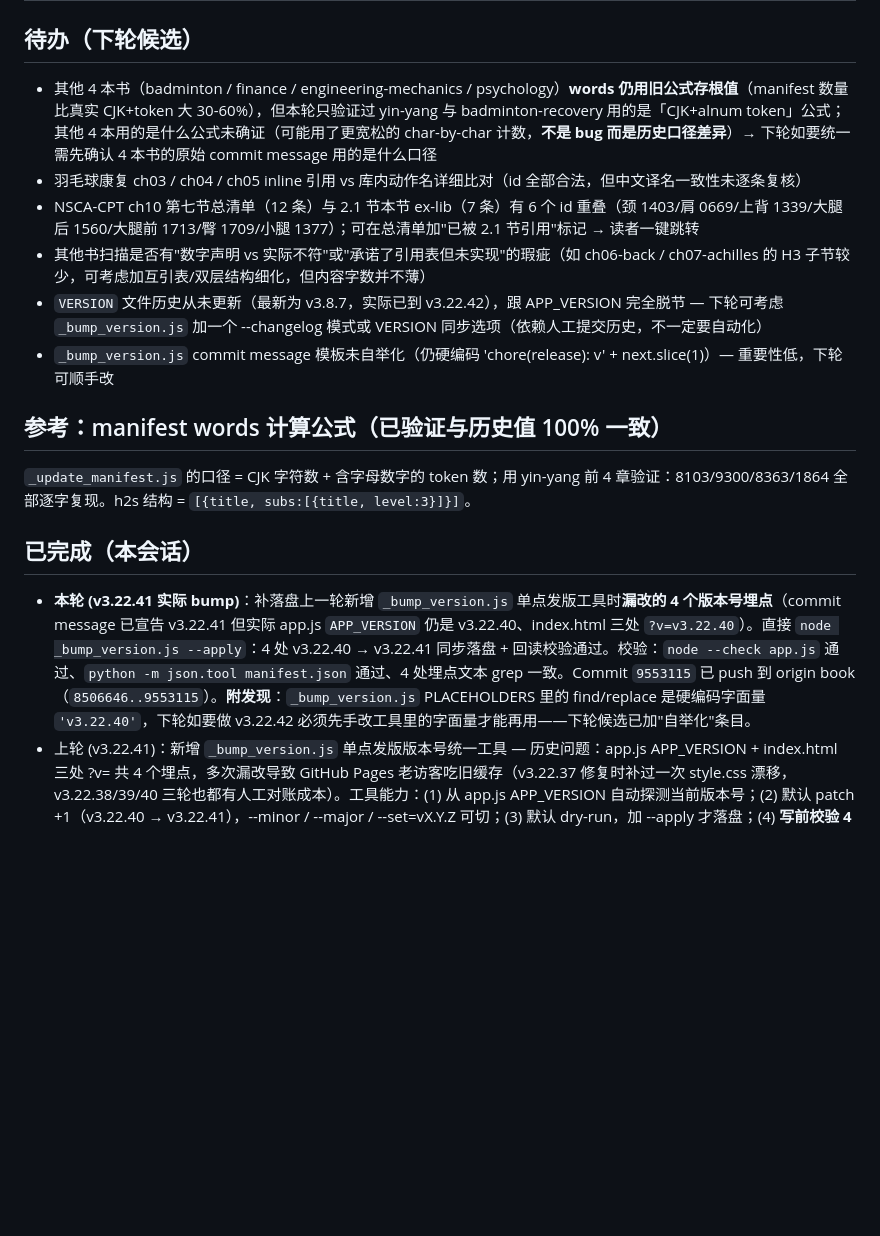
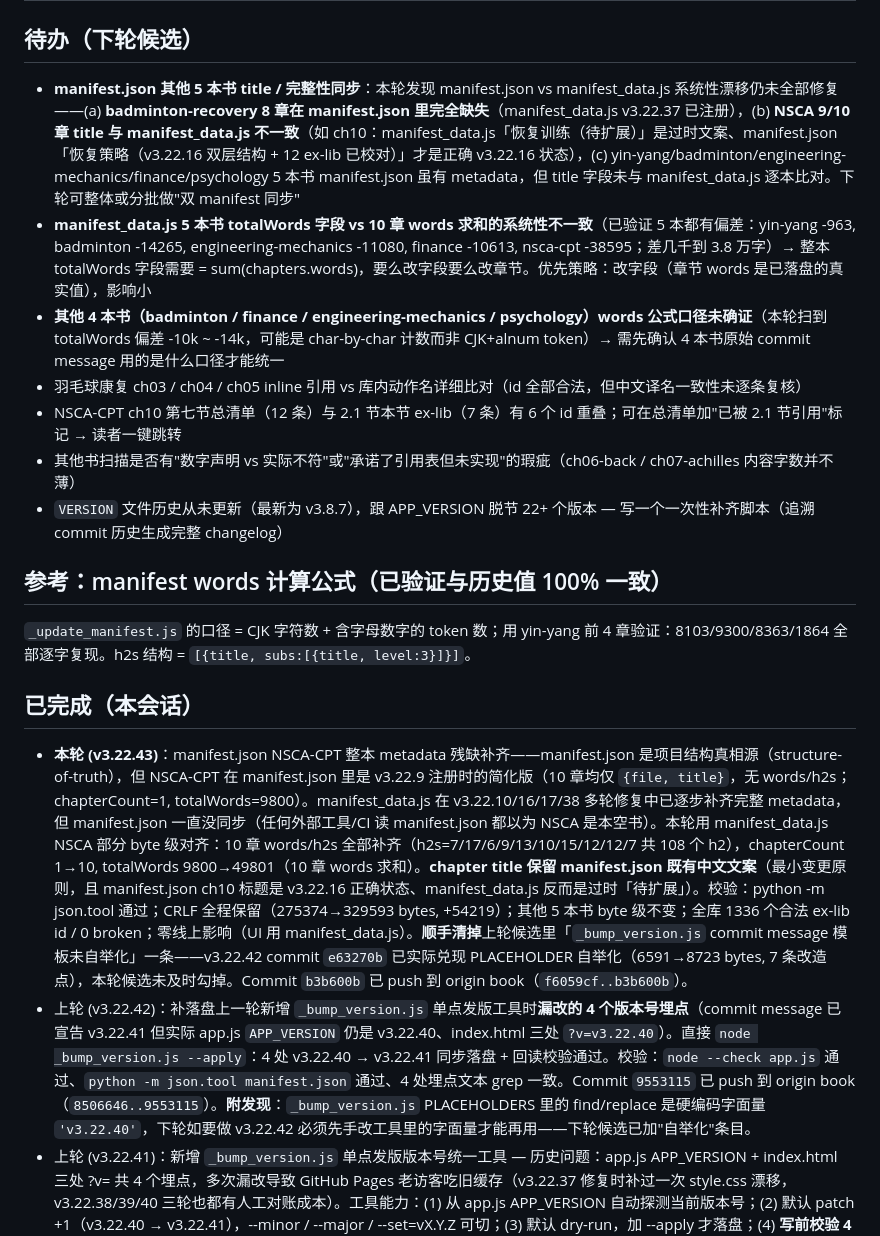
Before and after one commit to s66899/lamb, a Markdown page: _session_todo.md, the part around the change. GitHub-like rendering; blank space fills up the shorter version.

Commit message:
chore(todo): 记录 v3.22.43 manifest.json NSCA metadata 补齐 + 加入下轮候选（双 manifest 同步 / totalWords 字段不一致 / 其他 4 本 words 口径）

```diff
--- a/_session_todo.md
+++ b/_session_todo.md
@@ -3,18 +3,20 @@
 ## 进行中
 
 ## 待办（下轮候选）
-- 其他 4 本书（badminton / finance / engineering-mechanics / psychology）**words 仍用旧公式存根值**（manifest 数量比真实 CJK+token 大 30-60%），但本轮只验证过 yin-yang 与 badminton-recovery 用的是「CJK+alnum token」公式；其他 4 本用的是什么公式未确证（可能用了更宽松的 char-by-char 计数，**不是 bug 而是历史口径差异**）→ 下轮如要统一需先确认 4 本书的原始 commit message 用的是什么口径
+- **manifest.json 其他 5 本书 title / 完整性同步**：本轮发现 manifest.json vs manifest_data.js 系统性漂移仍未全部修复——(a) **badminton-recovery 8 章在 manifest.json 里完全缺失**（manifest_data.js v3.22.37 已注册），(b) **NSCA 9/10 章 title 与 manifest_data.js 不一致**（如 ch10：manifest_data.js「恢复训练（待扩展）」是过时文案、manifest.json「恢复策略（v3.22.16 双层结构 + 12 ex-lib 已校对）」才是正确 v3.22.16 状态），(c) yin-yang/badminton/engineering-mechanics/finance/psychology 5 本书 manifest.json 虽有 metadata，但 title 字段未与 manifest_data.js 逐本比对。下轮可整体或分批做"双 manifest 同步"
+- **manifest_data.js 5 本书 totalWords 字段 vs 10 章 words 求和的系统性不一致**（已验证 5 本都有偏差：yin-yang -963, badminton -14265, engineering-mechanics -11080, finance -10613, nsca-cpt -38595；差几千到 3.8 万字）→ 整本 totalWords 字段需要 = sum(chapters.words)，要么改字段要么改章节。优先策略：改字段（章节 words 是已落盘的真实值），影响小
+- **其他 4 本书（badminton / finance / engineering-mechanics / psychology）words 公式口径未确证**（本轮扫到 totalWords 偏差 -10k ~ -14k，可能是 char-by-char 计数而非 CJK+alnum token）→ 需先确认 4 本书原始 commit message 用的是什么口径才能统一
 - 羽毛球康复 ch03 / ch04 / ch05 inline 引用 vs 库内动作名详细比对（id 全部合法，但中文译名一致性未逐条复核）
-- NSCA-CPT ch10 第七节总清单（12 条）与 2.1 节本节 ex-lib（7 条）有 6 个 id 重叠（颈 1403/肩 0669/上背 1339/大腿后 1560/大腿前 1713/臀 1709/小腿 1377）；可在总清单加"已被 2.1 节引用"标记 → 读者一键跳转
-- 其他书扫描是否有"数字声明 vs 实际不符"或"承诺了引用表但未实现"的瑕疵（如 ch06-back / ch07-achilles 的 H3 子节较少，可考虑加互引表/双层结构细化，但内容字数并不薄）
-- `VERSION` 文件历史从未更新（最新为 v3.8.7，实际已到 v3.22.42），跟 APP_VERSION 完全脱节 — 下轮可考虑 `_bump_version.js` 加一个 --changelog 模式或 VERSION 同步选项（依赖人工提交历史，不一定要自动化）
-- `_bump_version.js` commit message 模板未自举化（仍硬编码 'chore(release): v' + next.slice(1)）— 重要性低，下轮可顺手改
+- NSCA-CPT ch10 第七节总清单（12 条）与 2.1 节本节 ex-lib（7 条）有 6 个 id 重叠；可在总清单加"已被 2.1 节引用"标记 → 读者一键跳转
+- 其他书扫描是否有"数字声明 vs 实际不符"或"承诺了引用表但未实现"的瑕疵（ch06-back / ch07-achilles 内容字数并不薄）
+- `VERSION` 文件历史从未更新（最新为 v3.8.7），跟 APP_VERSION 脱节 22+ 个版本 — 写一个一次性补齐脚本（追溯 commit 历史生成完整 changelog）
 
 ## 参考：manifest words 计算公式（已验证与历史值 100% 一致）
 `_update_manifest.js` 的口径 = CJK 字符数 + 含字母数字的 token 数；用 yin-yang 前 4 章验证：8103/9300/8363/1864 全部逐字复现。h2s 结构 = `[{title, subs:[{title, level:3}]}]`。
 
 ## 已完成（本会话）
-- **本轮 (v3.22.41 实际 bump)**：补落盘上一轮新增 `_bump_version.js` 单点发版工具时**漏改的 4 个版本号埋点**（commit message 已宣告 v3.22.41 但实际 app.js `APP_VERSION` 仍是 v3.22.40、index.html 三处 `?v=v3.22.40`）。直接 `node _bump_version.js --apply`：4 处 v3.22.40 → v3.22.41 同步落盘 + 回读校验通过。校验：`node --check app.js` 通过、`python -m json.tool manifest.json` 通过、4 处埋点文本 grep 一致。Commit `9553115` 已 push 到 origin book（`8506646..9553115`）。**附发现**：`_bump_version.js` PLACEHOLDERS 里的 find/replace 是硬编码字面量 `'v3.22.40'`，下轮如要做 v3.22.42 必须先手改工具里的字面量才能再用——下轮候选已加"自举化"条目。
+- **本轮 (v3.22.43)**：manifest.json NSCA-CPT 整本 metadata 残缺补齐——manifest.json 是项目结构真相源（structure-of-truth），但 NSCA-CPT 在 manifest.json 里是 v3.22.9 注册时的简化版（10 章均仅 `{file, title}`，无 words/h2s；chapterCount=1, totalWords=9800）。manifest_data.js 在 v3.22.10/16/17/38 多轮修复中已逐步补齐完整 metadata，但 manifest.json 一直没同步（任何外部工具/CI 读 manifest.json 都以为 NSCA 是本空书）。本轮用 manifest_data.js NSCA 部分 byte 级对齐：10 章 words/h2s 全部补齐（h2s=7/17/6/9/13/10/15/12/12/7 共 108 个 h2），chapterCount 1→10, totalWords 9800→49801（10 章 words 求和）。**chapter title 保留 manifest.json 既有中文文案**（最小变更原则，且 manifest.json ch10 标题是 v3.22.16 正确状态、manifest_data.js 反而是过时「待扩展」）。校验：python -m json.tool 通过；CRLF 全程保留（275374→329593 bytes, +54219）；其他 5 本书 byte 级不变；全库 1336 个合法 ex-lib id / 0 broken；零线上影响（UI 用 manifest_data.js）。**顺手清掉**上轮候选里「`_bump_version.js` commit message 模板未自举化」一条——v3.22.42 commit `e63270b` 已实际兑现 PLACEHOLDER 自举化（6591→8723 bytes, 7 条改造点），本轮候选未及时勾掉。Commit `b3b600b` 已 push 到 origin book（`f6059cf..b3b600b`）。
+- 上轮 (v3.22.42)：补落盘上一轮新增 `_bump_version.js` 单点发版工具时**漏改的 4 个版本号埋点**（commit message 已宣告 v3.22.41 但实际 app.js `APP_VERSION` 仍是 v3.22.40、index.html 三处 `?v=v3.22.40`）。直接 `node _bump_version.js --apply`：4 处 v3.22.40 → v3.22.41 同步落盘 + 回读校验通过。校验：`node --check app.js` 通过、`python -m json.tool manifest.json` 通过、4 处埋点文本 grep 一致。Commit `9553115` 已 push 到 origin book（`8506646..9553115`）。**附发现**：`_bump_version.js` PLACEHOLDERS 里的 find/replace 是硬编码字面量 `'v3.22.40'`，下轮如要做 v3.22.42 必须先手改工具里的字面量才能再用——下轮候选已加"自举化"条目。
 - 上轮 (v3.22.41)：新增 `_bump_version.js` 单点发版版本号统一工具 — 历史问题：app.js APP_VERSION + index.html 三处 ?v= 共 4 个埋点，多次漏改导致 GitHub Pages 老访客吃旧缓存（v3.22.37 修复时补过一次 style.css 漂移，v3.22.38/39/40 三轮也都有人工对账成本）。工具能力：(1) 从 app.js APP_VERSION 自动探测当前版本号；(2) 默认 patch +1（v3.22.40 → v3.22.41），--minor / --major / --set=vX.Y.Z 可切；(3) 默认 dry-run，加 --apply 才落盘；(4) **写前校验 4 处埋点必须 = current**，不一致拒绝执行（防漏改历史）；(5) 写后回读校验 4 处全部 = next；(6) 字节级 Buffer.from 回写保留原始行尾（LF/CRLF），**避免 Node 隐式 LF→CRLF 污染**（初次实现时踩过此坑：fs.writeFileSync(string,'utf8') 把 index.html 23097 LF 写成 23559 CRLF，已用 `git checkout` 恢复）；(7) 不自动 commit，留人工确认 + 打印建议 commit message。校验：node --check 通过；dry-run + apply + 漏改保护 + 行尾保留 + 回滚 5 项测试全过；本轮**未实际 bump 4 个埋点**（仅新增工具脚本），下次发版才用 `node _bump_version.js --apply` 一次到位。Commit `71ce5ab` 已 push 到 origin book。顺手清掉两条已兑现 todo：NSCA ch10 SMR 5202-5213 入库状态（v3.22.17 已兑现）+ 三 ?v= 漂移问题（本轮已工具化）。
 - 上轮 (v3.22.40)：NSCA-CPT ch09 双层结构 H4 标题统一 — 该章共 8 处「#### 第一层」「#### 第二层」子标题，但其中 7 处（1.2 半月板/1.3 髌骨软化/2.1 肩袖/3.1 ATFL/4.1 网球肘/5.1 腰肌劳损/6.1 跟腱炎）写成了截断形式「第一层」「第二层」，仅 1.1 髌腱炎一处是完整「第一层：普通人能看懂」「第二层：专业人士参考」。这种不一致会让读者在章节内交叉阅读时困惑（到底哪个是「家里能做」哪个是「专业进阶」）。14 处 H4 全部校准为完整形式（含 1.1 原有 2 处，**新增 12 处**「第一层：普通人能看懂」「第二层：专业人士参考」）。`APP_VERSION` v3.22.39 → v3.22.40；`index.html` 三处 ?v=v3.22.39 → ?v=v3.22.40。校验：node --check 通过；ex-lib.json / manifest.json JSON OK；全库 335 处 [ex:NNNN] 引用零 broken；CRLF 完整保留（ch09 545 行 CRLF，prefix/suffix byte 同）；git diff 仅 14 insertions / 14 deletions，零副作用。影响：与 ch07（v3.22.35）+ 羽毛球 ch02（v3.22.33）风格对齐，UI 章节大纲一致性 +1。
 - 上轮 (v3.22.39)：三本书（badminton / engineering-mechanics / finance）ch05 同一模板 bug 修复——manifest 引用了早期生成的'心理框架'占位（ch05-psychological-framework.md 156/147/147 行），但真实的专业第五章（945/1023/1041 行、10+ h2、35+ h3）在文件系统中早已完成。两份 manifest 三本共 6 处 ch05 条目整体替换为真实章节；words 按 yin-yang 公式精确重算（badminton 14067、engineering-mechanics 13443、finance 12988）；三份孤儿 md 删除（已无任何外部引用，仅 memory/dreaming 历史日志保留痕迹）；APP_VERSION v3.22.38 → v3.22.39；index.html 三处 ?v= 同步。校验：node --check 通过、JSON 深比对确认两份 manifest 三处 ch05 字段 byte-equal、CRLF 保留、全库 335 处 ex 引用 0 broken。影响：用户打开这三本书时 ch05 从 4 个 H2 的心理草稿恢复为 10+ H2 的真实专业内容；UI 章节卡片 / 侧边栏 / 测试点列表同步刷新。
```
